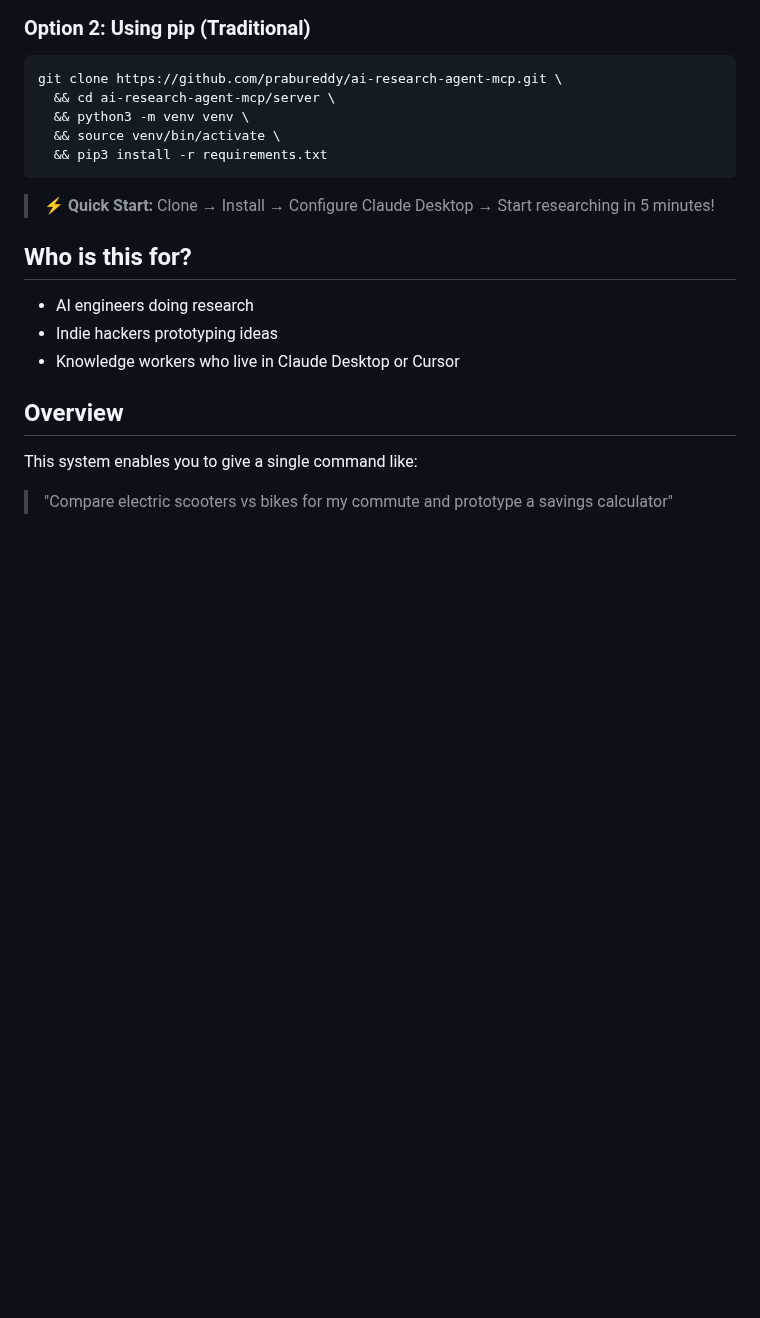
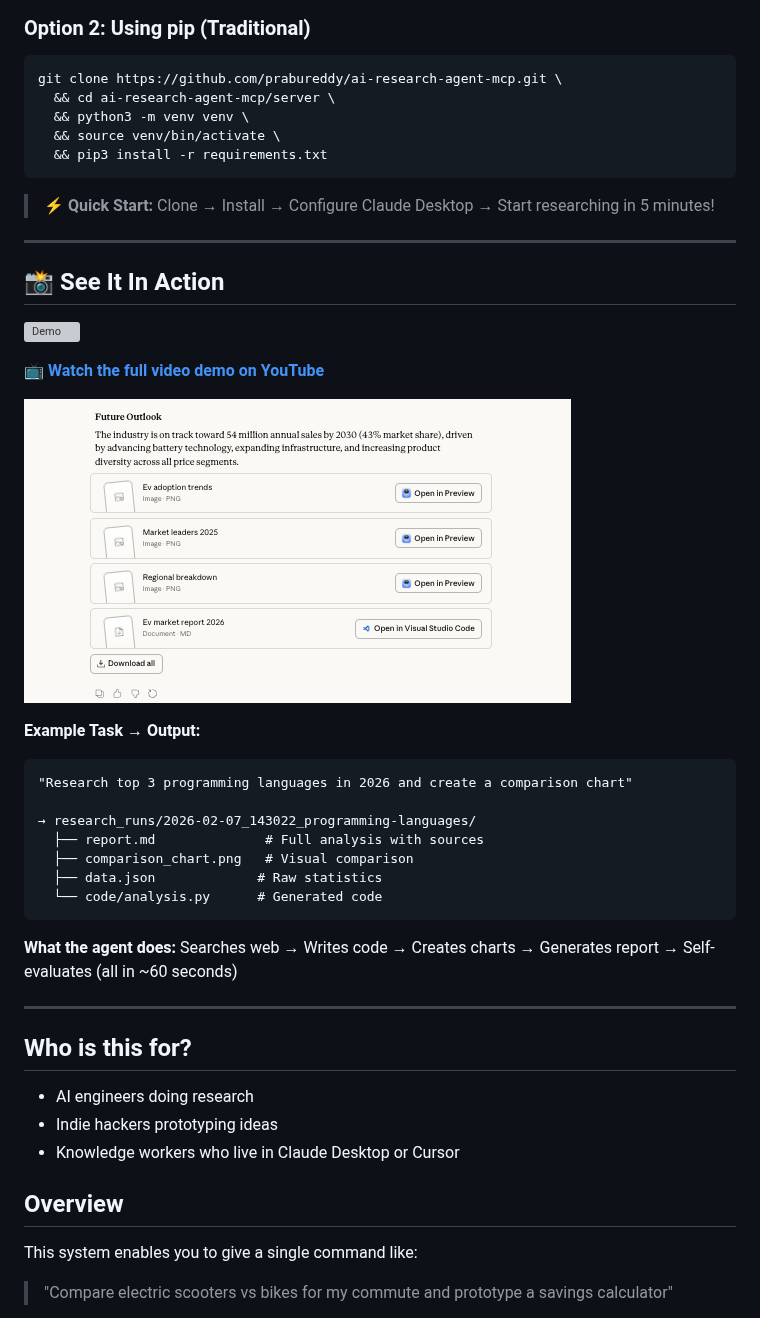
Before and after one commit to prabureddy/ai-research-agent-mcp, a Markdown page: README.md, the part around the change. GitHub-like rendering; pictures changed too: images/demo-1.png (added); blank space fills up the shorter version; grey boxes are pictures that could not be loaded.

Commit message:
Update the readme.md with demo gif and image

````diff
--- a/README.md
+++ b/README.md
@@ -29,6 +29,31 @@ git clone https://github.com/prabureddy/ai-research-agent-mcp.git \
 ```
 
 > **⚡ Quick Start:** Clone → Install → Configure Claude Desktop → Start researching in 5 minutes!
+
+---
+
+## 📸 See It In Action
+
+![Demo](images/demo.gif)
+
+📺 **[Watch the full video demo on YouTube](https://youtu.be/_cQLKpfDTBY)**
+
+![Research Output Example](images/demo-1.png)
+
+**Example Task → Output:**
+```
+"Research top 3 programming languages in 2026 and create a comparison chart"
+
+→ research_runs/2026-02-07_143022_programming-languages/
+  ├── report.md              # Full analysis with sources
+  ├── comparison_chart.png   # Visual comparison
+  ├── data.json             # Raw statistics
+  └── code/analysis.py      # Generated code
+```
+
+**What the agent does:** Searches web → Writes code → Creates charts → Generates report → Self-evaluates (all in ~60 seconds)
+
+---
 
 ## Who is this for?
 
````
Also changed, not shown: 1 other file.
